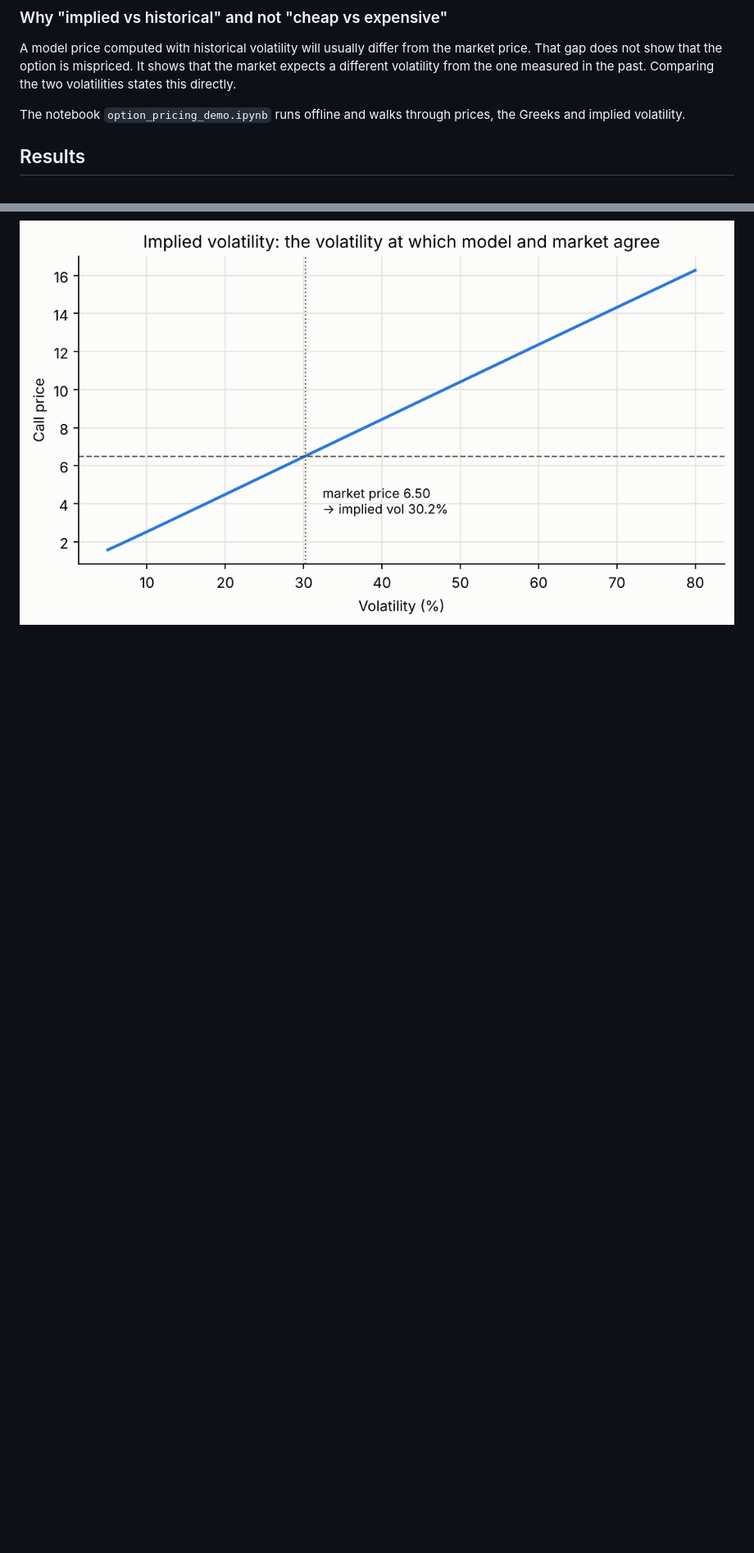
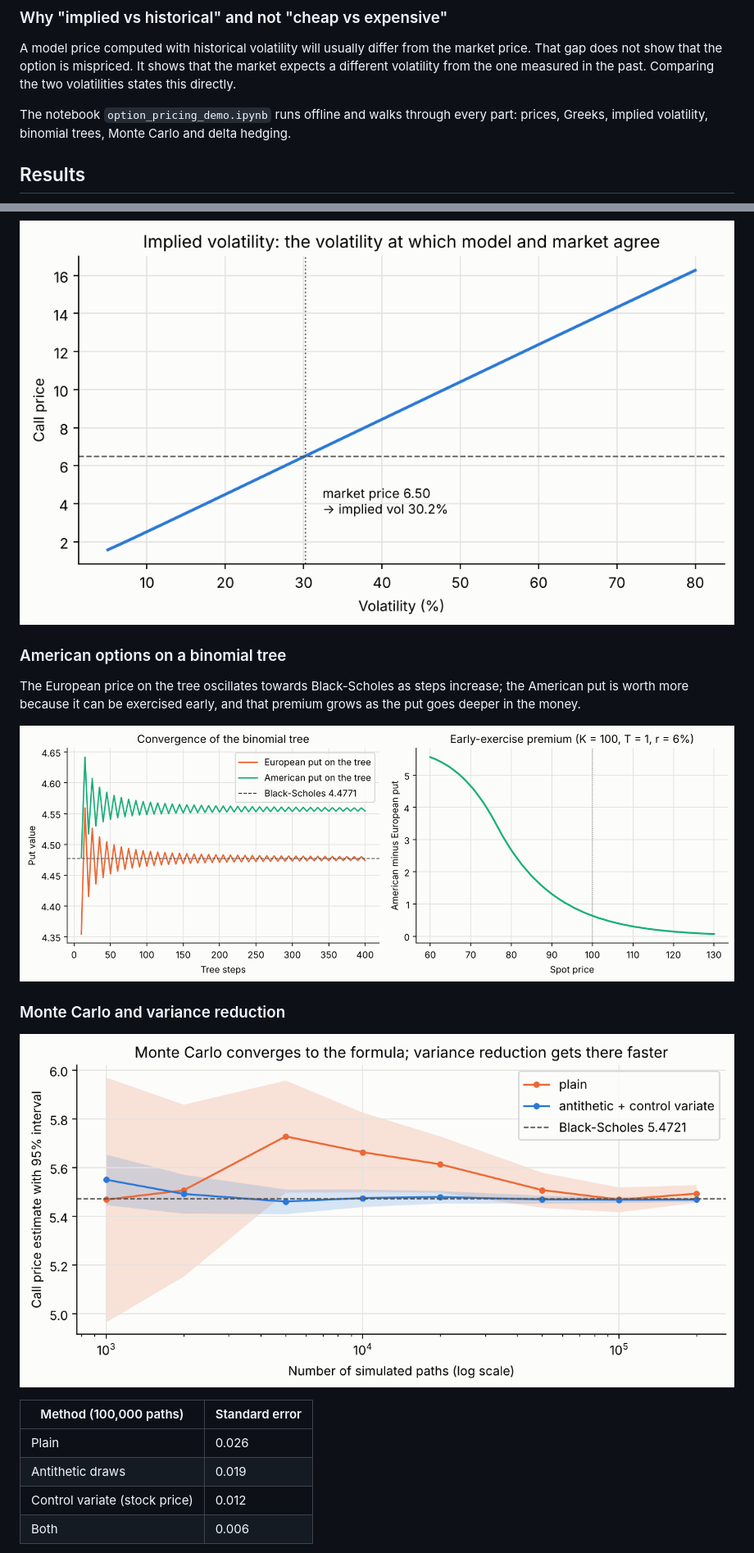
Before and after one commit to dimositychalasportfolio/option-pricing-black-scholes, a Markdown page: README.md, 2 parts joined by grey strips. Shown at 82% size. Drawn GitHub-style; pictures changed too: figures/4_binomial_tree.png (added), figures/5_monte_carlo.png (added); blank space fills up the shorter version.

```diff
--- a/README.md
+++ b/README.md
@@ -41,7 +48,7 @@ A model price computed with historical volatility will usually differ from the m
 that the option is mispriced. It shows that the market expects a different volatility from the one measured in the
 past. Comparing the two volatilities states this directly.
 
-The notebook `option_pricing_demo.ipynb` runs offline and walks through prices, the Greeks and implied volatility.
+The notebook `option_pricing_demo.ipynb` runs offline and walks through every part: prices, Greeks, implied volatility, binomial trees, Monte Carlo and delta hedging.
 
 ## Results
 
@@ -50,3 +57,22 @@ The notebook `option_pricing_demo.ipynb` runs offline and walks through prices,
 ![Delta, gamma, vega and theta for a call and a put](figures/2_greeks.png)
 
 ![Implied volatility found where the model price meets the market price](figures/3_implied_volatility.png)
+
+### American options on a binomial tree
+
+The European price on the tree oscillates towards Black-Scholes as steps increase; the American put is worth more
+because it can be exercised early, and that premium grows as the put goes deeper in the money.
+
+![Binomial tree convergence and early-exercise premium](figures/4_binomial_tree.png)
+
+### Monte Carlo and variance reduction
+
+![Monte Carlo estimates with 95% intervals, plain vs variance-reduced](figures/5_monte_carlo.png)
+
+| Method (100,000 paths) | Standard error |
+|---|---|
+| Plain | 0.026 |
+| Antithetic draws | 0.019 |
+| Control variate (stock price) | 0.012 |
+| Both | 0.006 |
+
```
Also changed, not shown: other parts of README.md (+39 -10 lines), figures/6_delta_hedging.png (added), 10 other files.
